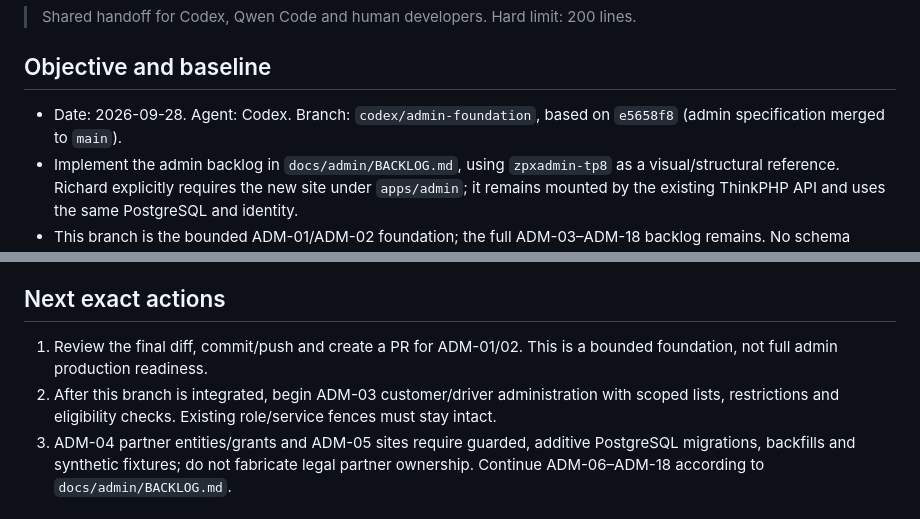
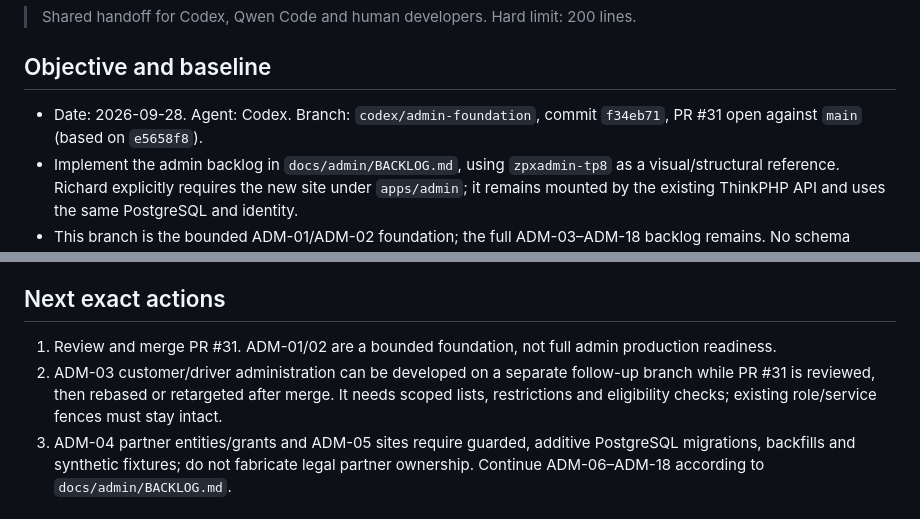
Before and after one commit to zipcodexpress/ZPX_Delivery, a Markdown page: docs/CURRENT_STATUS.md, 2 parts joined by grey strips. Rendered like a GitHub page.

Commit message:
docs: record admin foundation PR handoff

```diff
--- a/docs/CURRENT_STATUS.md
+++ b/docs/CURRENT_STATUS.md
@@ -4,7 +4,7 @@
 
 ## Objective and baseline
 
-- Date: 2026-09-28. Agent: Codex. Branch: `codex/admin-foundation`, based on `e5658f8` (admin specification merged to `main`).
+- Date: 2026-09-28. Agent: Codex. Branch: `codex/admin-foundation`, commit `f34eb71`, PR #31 open against `main` (based on `e5658f8`).
 - Implement the admin backlog in `docs/admin/BACKLOG.md`, using `zpxadmin-tp8` as a visual/structural reference. Richard explicitly requires the new site under `apps/admin`; it remains mounted by the existing ThinkPHP API and uses the same PostgreSQL and identity.
 - This branch is the bounded ADM-01/ADM-02 foundation; the full ADM-03–ADM-18 backlog remains. No schema migration is needed for these two tasks. Add partner/site tables only in their owning tasks after verifying relationships.
 - Preserve the untracked human notes `docs/PACKAGE_TRACKING_CUSTODY_PLAN.md` and `docs/ZPX_DELIVERY_NEXT_DEVELOPMENT_HANDOFF_09_22.md`; do not stage them.
@@ -25,8 +25,8 @@
 
 ## Next exact actions
 
-1. Review the final diff, commit/push and create a PR for ADM-01/02. This is a bounded foundation, not full admin production readiness.
-2. After this branch is integrated, begin ADM-03 customer/driver administration with scoped lists, restrictions and eligibility checks. Existing role/service fences must stay intact.
+1. Review and merge PR #31. ADM-01/02 are a bounded foundation, not full admin production readiness.
+2. ADM-03 customer/driver administration can be developed on a separate follow-up branch while PR #31 is reviewed, then rebased or retargeted after merge. It needs scoped lists, restrictions and eligibility checks; existing role/service fences must stay intact.
 3. ADM-04 partner entities/grants and ADM-05 sites require guarded, additive PostgreSQL migrations, backfills and synthetic fixtures; do not fabricate legal partner ownership. Continue ADM-06–ADM-18 according to `docs/admin/BACKLOG.md`.
 
 ## Delivery baseline and gates
```
